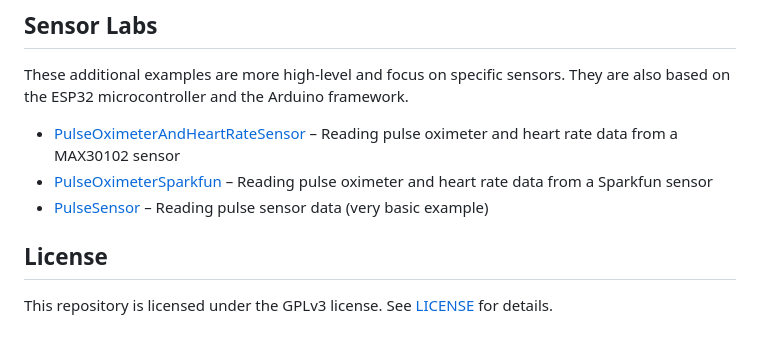
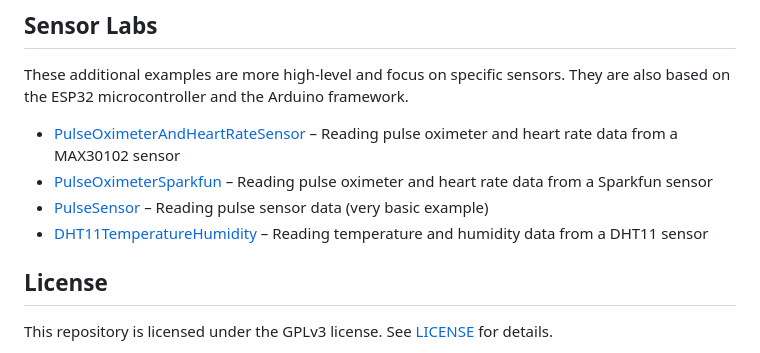
Before and after one commit to TEACPS/TEACPS, a Markdown page: README.md, the part around the change. Rendered like a GitHub page.

Commit message:
Adding the DHT11 sensor example

```diff
--- a/README.md
+++ b/README.md
@@ -27,6 +27,7 @@ These additional examples are more high-level and focus on specific sensors. The
 - [PulseOximeterAndHeartRateSensor](PulseOximeterAndHeartRateSensor/README.md) – Reading pulse oximeter and heart rate data from a MAX30102 sensor
 - [PulseOximeterSparkfun](PulseOximeterSparkfun/README.md) – Reading pulse oximeter and heart rate data from a Sparkfun sensor
 - [PulseSensor](PulseSensor/README.md) – Reading pulse sensor data (very basic example)
+- [DHT11TemperatureHumidity](DHT11TemperatureHumidity/README.md) – Reading temperature and humidity data from a DHT11 sensor
 
 ## License
 
```
Also changed, not shown: DHT11TemperatureHumidity/README.md (added, +46 -0 lines), DHT11TemperatureHumidity/media/dht11-sample-output.png (added), 8 other files.
